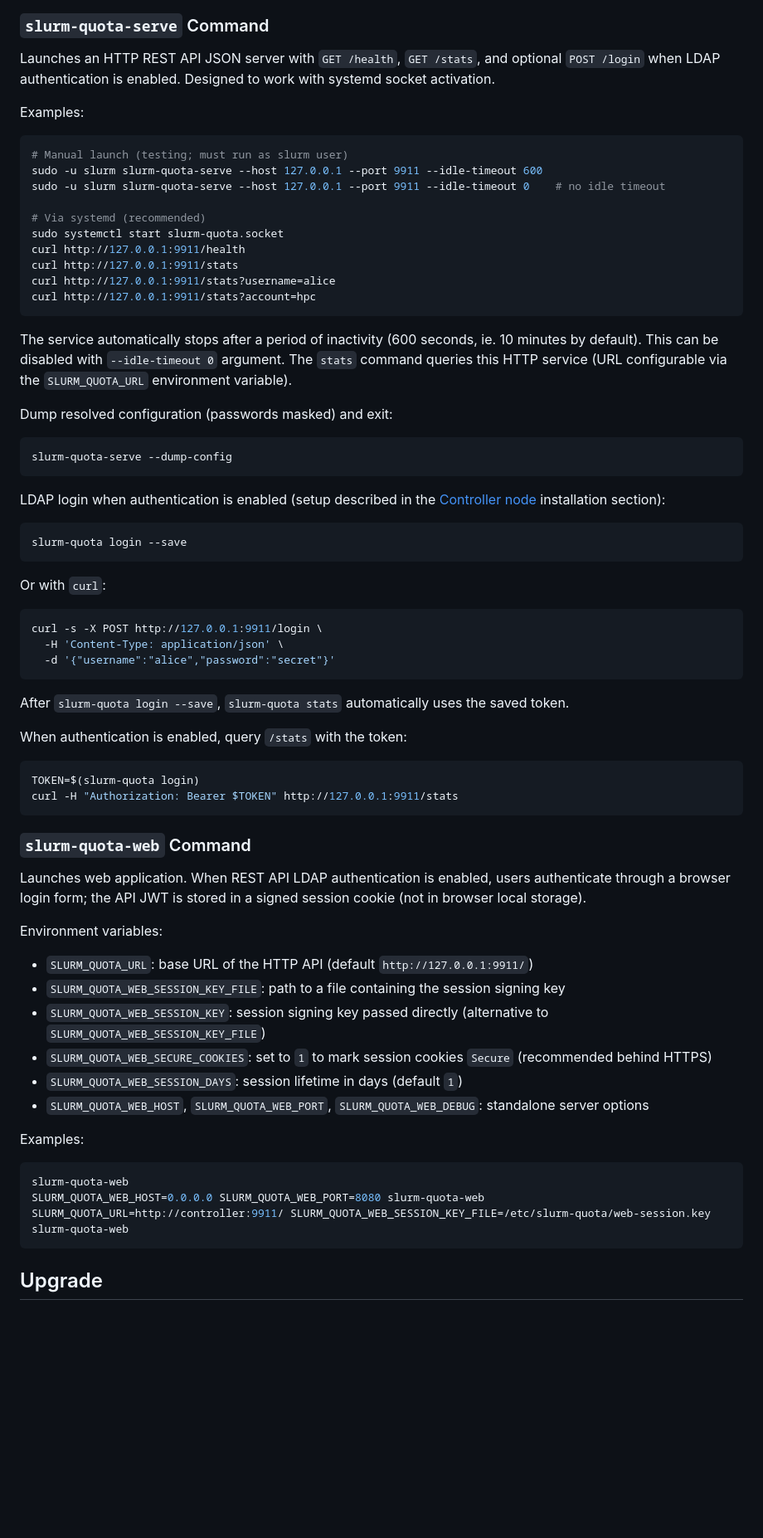
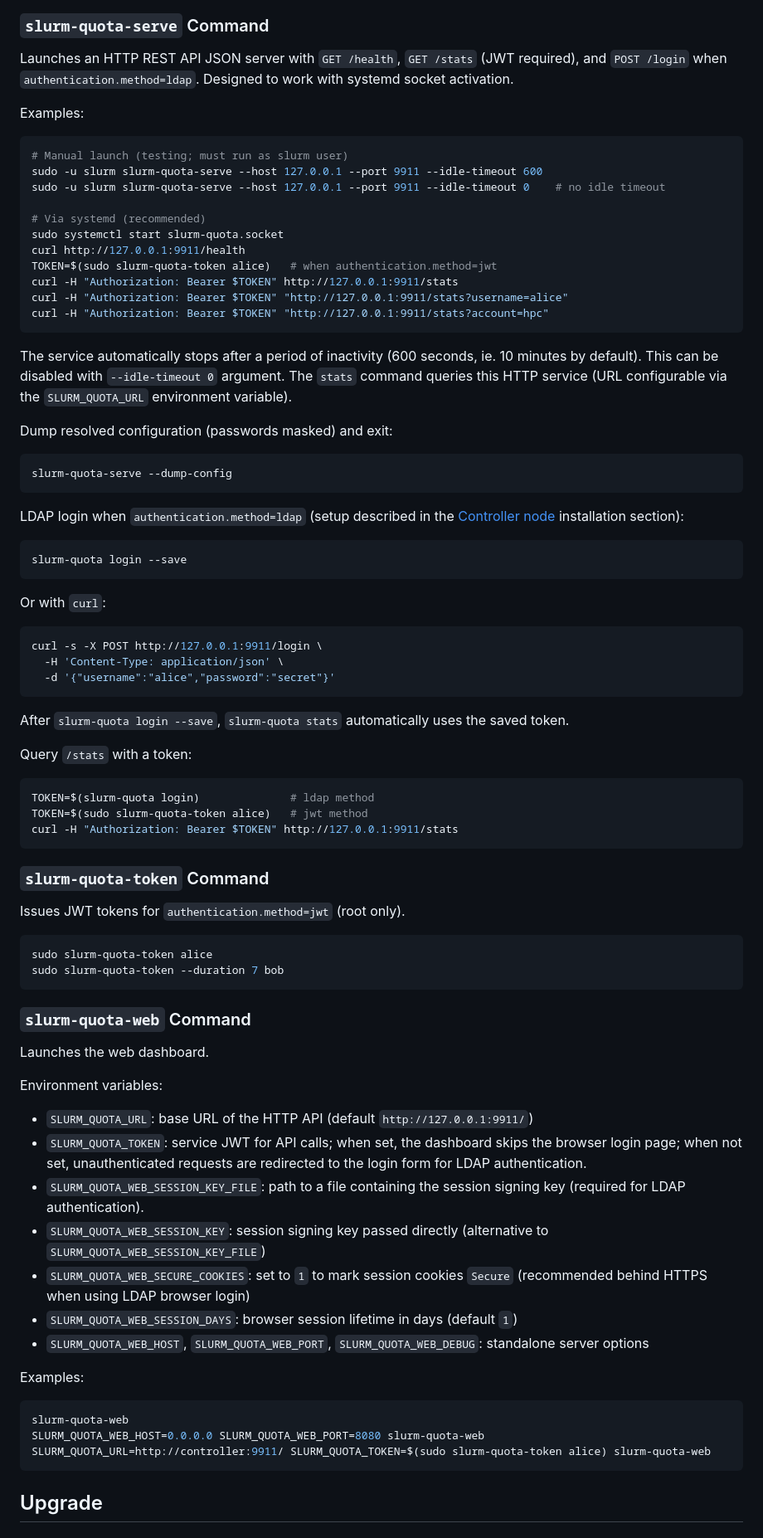
Before and after one commit to rackslab/slurm-quota, a Markdown page: README.md, the part around one of its changes. Shown at 83% size. Rendered like a GitHub page; blank space fills up the shorter version.

Commit message:
docs: update README.md with jwt auth alternative

````diff
--- a/README.md
+++ b/README.md
@@ -594,7 +628,7 @@ It is normally not necessary to execute this `prune` command under normal condit
 
 ### `slurm-quota-serve` Command
 
-Launches an HTTP REST API JSON server with `GET /health`, `GET /stats`, and optional `POST /login` when LDAP authentication is enabled. Designed to work with systemd socket activation.
+Launches an HTTP REST API JSON server with `GET /health`, `GET /stats` (JWT required), and `POST /login` when `authentication.method=ldap`. Designed to work with systemd socket activation.
 
 Examples:
 
@@ -606,9 +640,10 @@ sudo -u slurm slurm-quota-serve --host 127.0.0.1 --port 9911 --idle-timeout 0
 # Via systemd (recommended)
 sudo systemctl start slurm-quota.socket
 curl http://127.0.0.1:9911/health
-curl http://127.0.0.1:9911/stats
-curl http://127.0.0.1:9911/stats?username=alice
-curl http://127.0.0.1:9911/stats?account=hpc
+TOKEN=$(sudo slurm-quota-token alice)   # when authentication.method=jwt
+curl -H "Authorization: Bearer $TOKEN" http://127.0.0.1:9911/stats
+curl -H "Authorization: Bearer $TOKEN" "http://127.0.0.1:9911/stats?username=alice"
+curl -H "Authorization: Bearer $TOKEN" "http://127.0.0.1:9911/stats?account=hpc"
 ```
 
 The service automatically stops after a period of inactivity (600 seconds, ie. 10 minutes by default). This can be disabled with `--idle-timeout 0` argument. The `stats` command queries this HTTP service (URL configurable via the `SLURM_QUOTA_URL` environment variable).
@@ -619,7 +654,7 @@ Dump resolved configuration (passwords masked) and exit:
 slurm-quota-serve --dump-config
 ```
 
-LDAP login when authentication is enabled (setup described in the [Controller node](#controller-node) installation section):
+LDAP login when `authentication.method=ldap` (setup described in the [Controller node](#controller-node) installation section):
 
 ```bash
 slurm-quota login --save
@@ -635,24 +670,35 @@ curl -s -X POST http://127.0.0.1:9911/login \
 
 After `slurm-quota login --save`, `slurm-quota stats` automatically uses the saved token.
 
-When authentication is enabled, query `/stats` with the token:
+Query `/stats` with a token:
 
 ```bash
-TOKEN=$(slurm-quota login)
+TOKEN=$(slurm-quota login)              # ldap method
+TOKEN=$(sudo slurm-quota-token alice)   # jwt method
 curl -H "Authorization: Bearer $TOKEN" http://127.0.0.1:9911/stats
+```
+
+### `slurm-quota-token` Command
+
+Issues JWT tokens for `authentication.method=jwt` (root only).
+
+```bash
+sudo slurm-quota-token alice
+sudo slurm-quota-token --duration 7 bob
 ```
 
 ### `slurm-quota-web` Command
 
-Launches web application. When REST API LDAP authentication is enabled, users authenticate through a browser login form; the API JWT is stored in a signed session cookie (not in browser local storage).
+Launches the web dashboard.
 
 Environment variables:
 
 - `SLURM_QUOTA_URL`: base URL of the HTTP API (default `http://127.0.0.1:9911/`)
-- `SLURM_QUOTA_WEB_SESSION_KEY_FILE`: path to a file containing the session signing key
+- `SLURM_QUOTA_TOKEN`: service JWT for API calls; when set, the dashboard skips the browser login page; when not set, unauthenticated requests are redirected to the login form for LDAP authentication.
+- `SLURM_QUOTA_WEB_SESSION_KEY_FILE`: path to a file containing the session signing key (required for LDAP authentication).
 - `SLURM_QUOTA_WEB_SESSION_KEY`: session signing key passed directly (alternative to `SLURM_QUOTA_WEB_SESSION_KEY_FILE`)
-- `SLURM_QUOTA_WEB_SECURE_COOKIES`: set to `1` to mark session cookies `Secure` (recommended behind HTTPS)
-- `SLURM_QUOTA_WEB_SESSION_DAYS`: session lifetime in days (default `1`)
+- `SLURM_QUOTA_WEB_SECURE_COOKIES`: set to `1` to mark session cookies `Secure` (recommended behind HTTPS when using LDAP browser login)
+- `SLURM_QUOTA_WEB_SESSION_DAYS`: browser session lifetime in days (default `1`)
 - `SLURM_QUOTA_WEB_HOST`, `SLURM_QUOTA_WEB_PORT`, `SLURM_QUOTA_WEB_DEBUG`: standalone server options
 
 Examples:
@@ -660,7 +706,7 @@ Examples:
 ```bash
 slurm-quota-web
 SLURM_QUOTA_WEB_HOST=0.0.0.0 SLURM_QUOTA_WEB_PORT=8080 slurm-quota-web
-SLURM_QUOTA_URL=http://controller:9911/ SLURM_QUOTA_WEB_SESSION_KEY_FILE=/etc/slurm-quota/web-session.key slurm-quota-web
+SLURM_QUOTA_URL=http://controller:9911/ SLURM_QUOTA_TOKEN=$(sudo slurm-quota-token alice) slurm-quota-web
 ```
 
 ## Upgrade
````
Also changed, not shown: other parts of README.md (+61 -27 lines).
